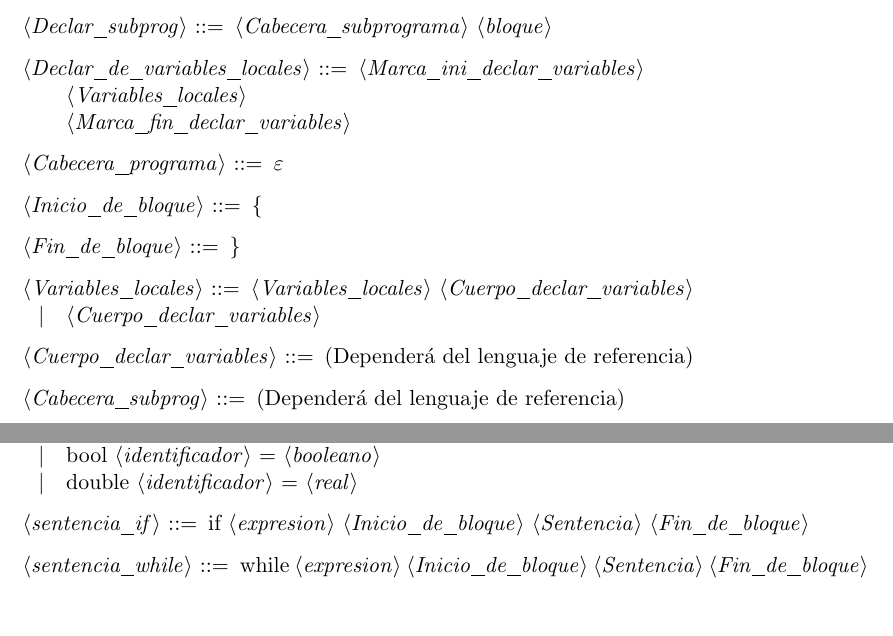
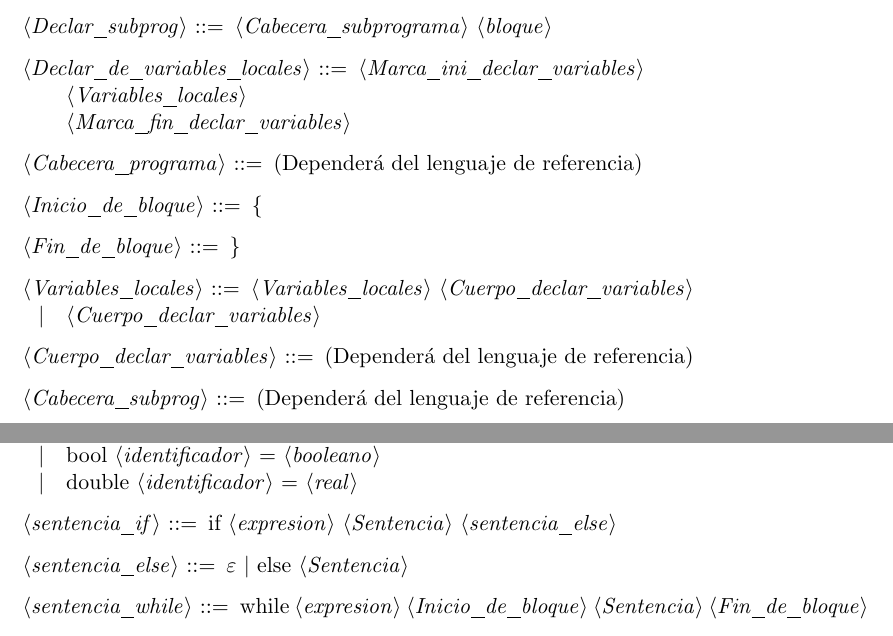
Before and after one commit to nacheteam/Procesadores-de-Lenguajes, a LaTeX document (gramatica.tex): two parts of pages 1 and 2 of 2, joined at a grey line, cut so that both start at the same text. Compiled offline with pdfLaTeX.

Commit message:
Añade else

```diff
--- a/gramatica.tex
+++ b/gramatica.tex
@@ -48,7 +48,7 @@
 <Variables_locales> \\
 <Marca_fin_declar_variables>
 
-<Cabecera_programa> ::= $\varepsilon$
+<Cabecera_programa> ::= (Dependerá del lenguaje de referencia)
 
 <Inicio_de_bloque> ::= \{
 
@@ -83,9 +83,10 @@
 \alt bool <identificador> = <booleano>
 \alt double <identificador> = <real>
 
-<sentencia_if> ::= if <expresion> <Inicio_de_bloque>
- <Sentencia>
- <Fin_de_bloque>
+<sentencia_if> ::= if <expresion>
+ <Sentencia> <sentencia_else>
+
+ <sentencia_else> ::= $\varepsilon$ | else <Sentencia>
 
 <sentencia_while> ::= while <expresion> <Inicio_de_bloque>
 <Sentencia>
```
